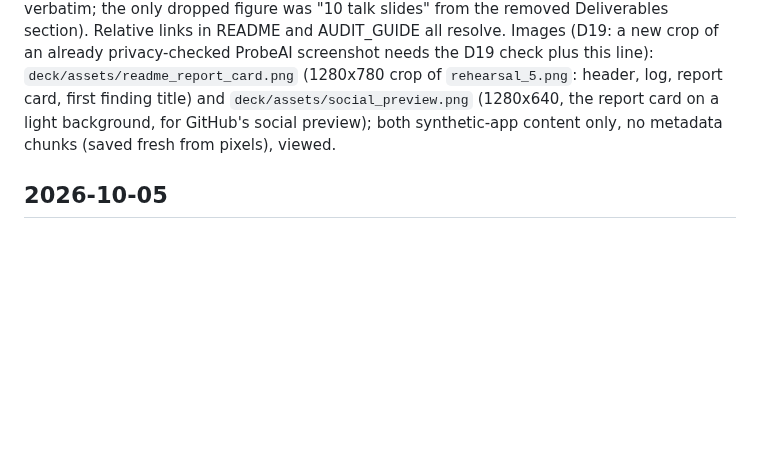
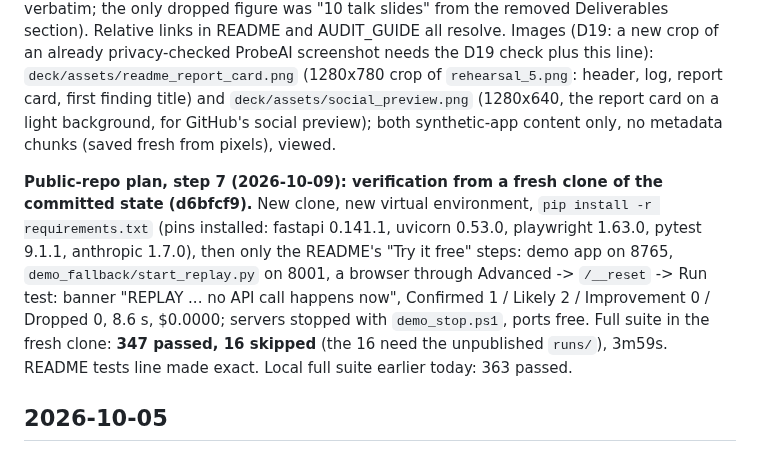
Before and after one commit to Aaron1128653/ProbeAI, a Markdown page: docs/process/WORKLOG.md, the part around the change. GitHub-like rendering; blank space fills up the shorter version.

```diff
--- a/docs/process/WORKLOG.md
+++ b/docs/process/WORKLOG.md
@@ -11,6 +11,8 @@ Newest day first. Updated after every finished task (see CLAUDE.md working rules
 **Public-repo plan, step 2 (2026-10-09): trim.** `docs/DECK_PLAN.md` removed from the tree (still in git history; it quoted the brief, criteria and invitation); `WORKLOG.md`, `QA_NOTES.md`, `DEMO_RUNBOOK.md` moved to `docs/process/`; the three `.bat` launchers moved from the repo root to `demo_fallback/` (paths inside them fixed; the launcher finds the repo root from its own location). Links and paths updated in README, CLAUDE.md, `.claude/` (the commands now write to `docs/process/`), AUDIT_GUIDE (new "Note on paths"), DECISIONS (note on paths), and docstrings in `deck/*.py` and `demo_fallback/start_replay.py`. Old entries in DECISIONS and this log keep the old paths on purpose. Verified: no dangling references to the old paths outside those history documents; the launcher run from `demo_fallback/` started the demo app and the replay page (both 200) and `demo_stop.ps1` stopped them (ports free). Owner note: the launchers are now `demo_fallback\start_demo.bat` etc.
 
 **Public-repo plan, step 3 (2026-10-09): README restructure and two new images.** README order is now: one-line what / what is different / context (no dates, no company), links, hero screenshot, "Try it free" (three commands, venv setup folded away), results at a glance, how it works, tiers, full measured results, known limits, run it live, how it was built, repo map (one table), license. Every number and measured claim was kept as it was (checked mechanically against the previous README: all measured-section bullets still present verbatim; the only dropped figure was "10 talk slides" from the removed Deliverables section). Relative links in README and AUDIT_GUIDE all resolve. Images (D19: a new crop of an already privacy-checked ProbeAI screenshot needs the D19 check plus this line): `deck/assets/readme_report_card.png` (1280x780 crop of `rehearsal_5.png`: header, log, report card, first finding title) and `deck/assets/social_preview.png` (1280x640, the report card on a light background, for GitHub's social preview); both synthetic-app content only, no metadata chunks (saved fresh from pixels), viewed.
+
+**Public-repo plan, step 7 (2026-10-09): verification from a fresh clone of the committed state (d6bfcf9).** New clone, new virtual environment, `pip install -r requirements.txt` (pins installed: fastapi 0.141.1, uvicorn 0.53.0, playwright 1.63.0, pytest 9.1.1, anthropic 1.7.0), then only the README's "Try it free" steps: demo app on 8765, `demo_fallback/start_replay.py` on 8001, a browser through Advanced -> `/__reset` -> Run test: banner "REPLAY ... no API call happens now", Confirmed 1 / Likely 2 / Improvement 0 / Dropped 0, 8.6 s, $0.0000; servers stopped with `demo_stop.ps1`, ports free. Full suite in the fresh clone: **347 passed, 16 skipped** (the 16 need the unpublished `runs/`), 3m59s. README tests line made exact. Local full suite earlier today: 363 passed.
 
 ## 2026-10-05
 
```
Also changed, not shown: README.md (+1 -1 lines).
